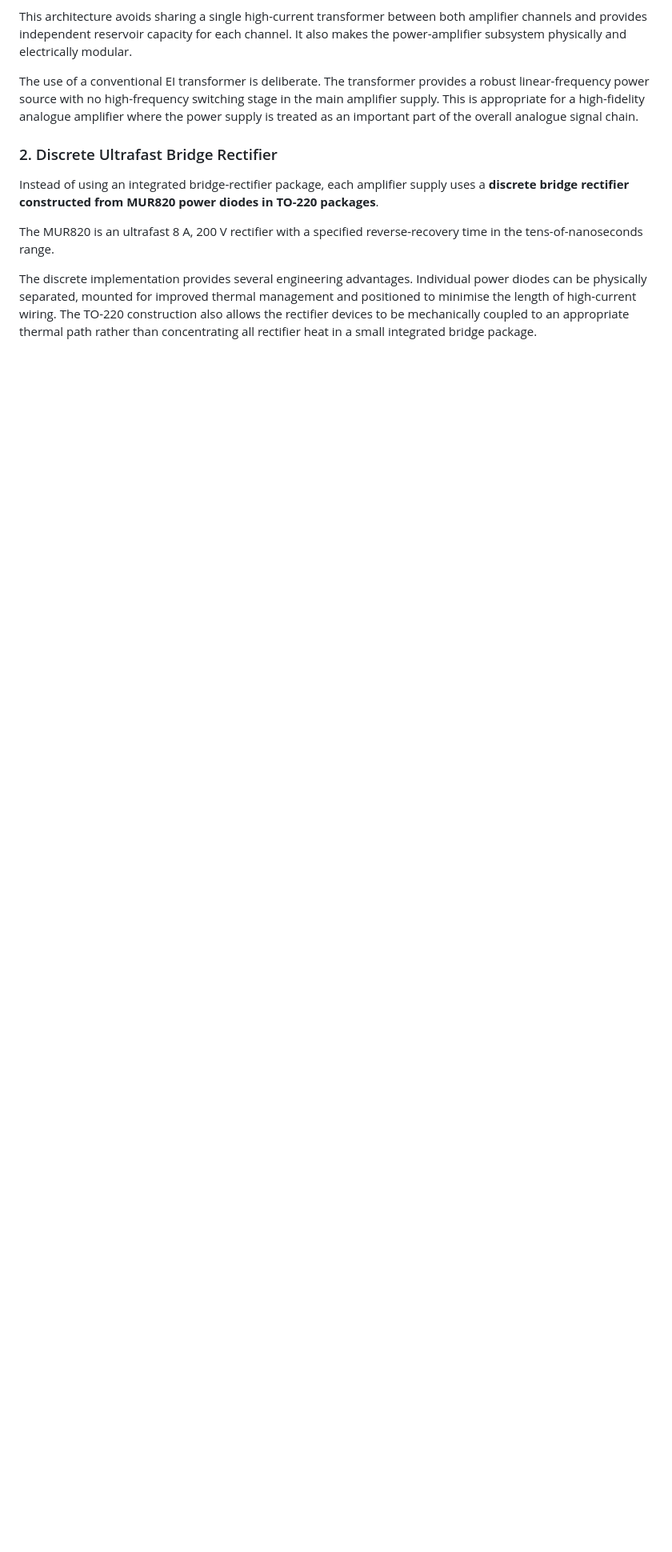
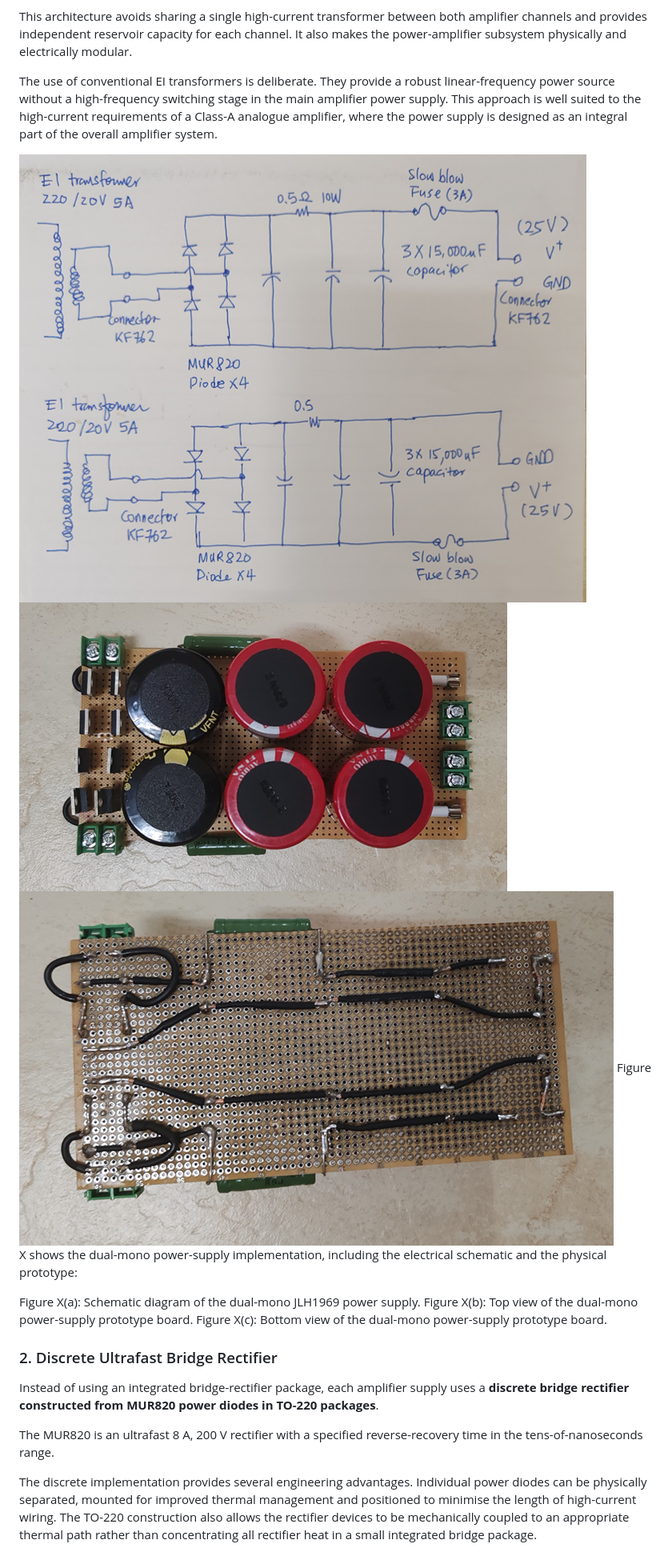
Before and after one commit to kiinging/Pi_Music_Console, a Markdown page: assets/Documentation.md, the part around the change. Shown: that part at 80% size. GitHub-like rendering; pictures changed too: assets/images/powerSupplyDesign_a.png (added), assets/images/powerSupplyDesign_b.png (added), assets/images/powerSupplyDesign_c.png (added); blank space fills up the shorter version.

Commit message:
Refactor code structure for improved readability and maintainability

```diff
--- a/assets/Documentation.md
+++ b/assets/Documentation.md
@@ -389,7 +389,16 @@ The use of separate transformers for the two channels creates a dual-mono power
 
 This architecture avoids sharing a single high-current transformer between both amplifier channels and provides independent reservoir capacity for each channel. It also makes the power-amplifier subsystem physically and electrically modular.
 
-The use of a conventional EI transformer is deliberate. The transformer provides a robust linear-frequency power source with no high-frequency switching stage in the main amplifier supply. This is appropriate for a high-fidelity analogue amplifier where the power supply is treated as an important part of the overall analogue signal chain.
+The use of conventional EI transformers is deliberate. They provide a robust linear-frequency power source without a high-frequency switching stage in the main amplifier power supply. This approach is well suited to the high-current requirements of a Class-A analogue amplifier, where the power supply is designed as an integral part of the overall amplifier system.
+
+![Schematic diagram of dual mono power supply](images/powerSupplyDesign_a.png)
+![Top view of the dual mono power supply](images/powerSupplyDesign_b.png)
+![Bottom view of the dual mono power supply](images/powerSupplyDesign_c.png)
+Figure X shows the dual-mono power-supply implementation, including the electrical schematic and the physical prototype:
+
+Figure X(a): Schematic diagram of the dual-mono JLH1969 power supply.
+Figure X(b): Top view of the dual-mono power-supply prototype board.
+Figure X(c): Bottom view of the dual-mono power-supply prototype board.
 
 ### 2. Discrete Ultrafast Bridge Rectifier
 
```
